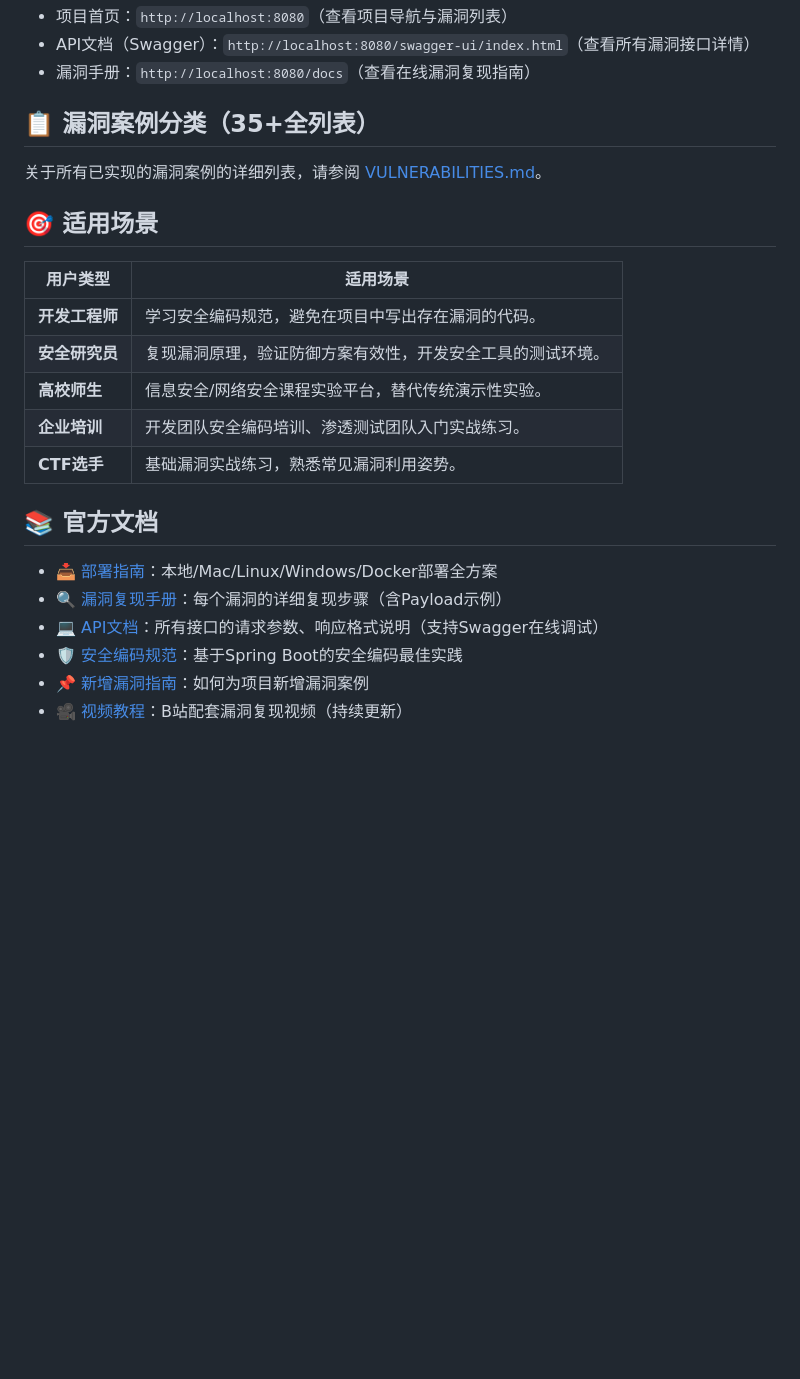
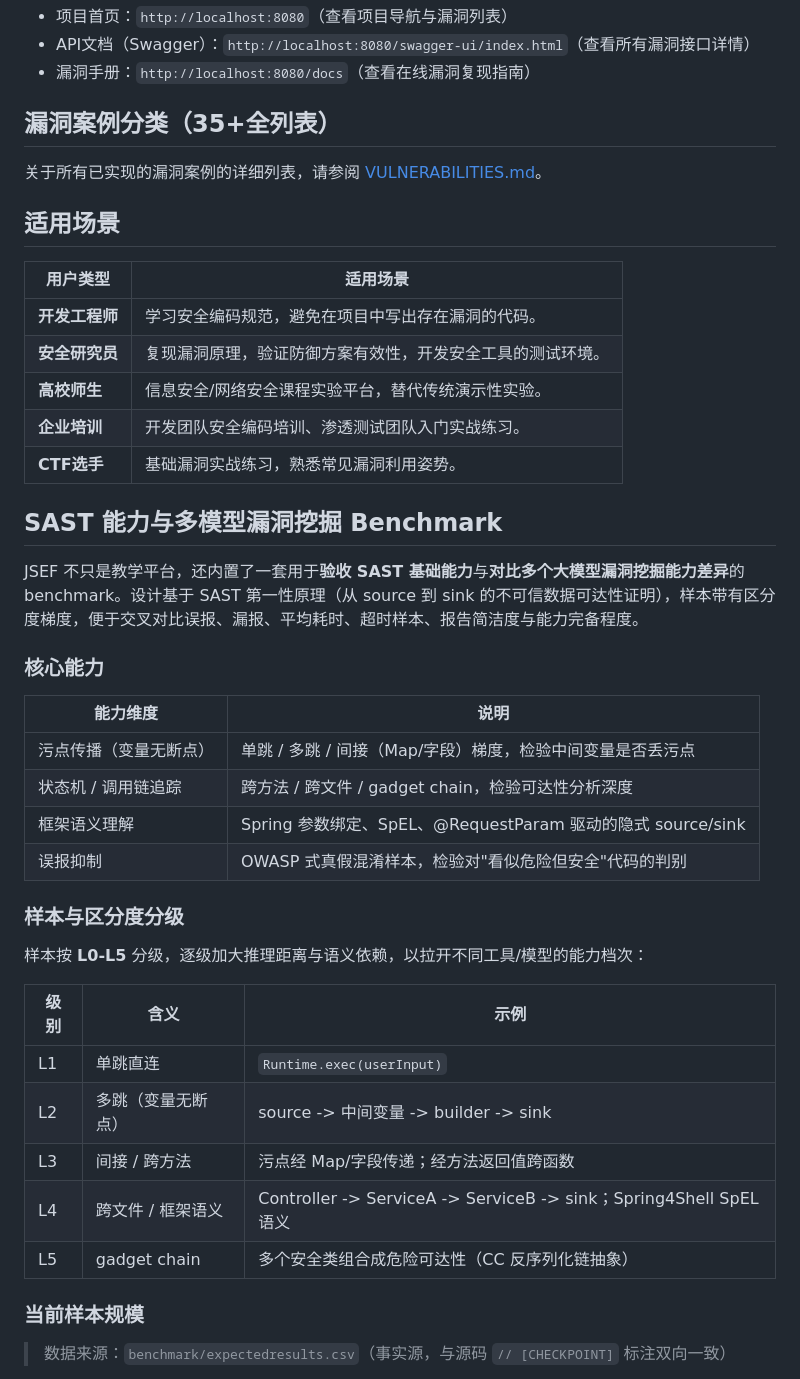
Before and after one commit to XiaomingX/JSEF, a Markdown page: README.md, the part around one of its changes. Rendered like a GitHub page; blank space fills up the shorter version.

```diff
--- a/README.md
+++ b/README.md
@@ -64,11 +64,11 @@ docker run -d -p 8080:8080 --name jsef-demo jsef-security-sample:latest
 - 漏洞手册：`http://localhost:8080/docs`（查看在线漏洞复现指南）
 
 
-## 📋 漏洞案例分类（35+全列表）
+## 漏洞案例分类（35+全列表）
 关于所有已实现的漏洞案例的详细列表，请参阅 [VULNERABILITIES.md](VULNERABILITIES.md)。
 
 
-## 🎯 适用场景
+## 适用场景
 | 用户类型               | 适用场景                                                                 |
 |------------------------|--------------------------------------------------------------------------|
 | **开发工程师**         | 学习安全编码规范，避免在项目中写出存在漏洞的代码。                         |
@@ -78,10 +78,32 @@ docker run -d -p 8080:8080 --name jsef-demo jsef-security-sample:latest
 | **CTF选手**            | 基础漏洞实战练习，熟悉常见漏洞利用姿势。                                   |
 
 
-## 📚 官方文档
-- [📥 部署指南](docs/deployment.md)：本地/Mac/Linux/Windows/Docker部署全方案
-- [🔍 漏洞复现手册](docs/vulnerability-guide.md)：每个漏洞的详细复现步骤（含Payload示例）
-- [💻 API文档](docs/api-reference.md)：所有接口的请求参数、响应格式说明（支持Swagger在线调试）
-- [🛡️ 安全编码规范](docs/secure-coding-guide.md)：基于Spring Boot的安全编码最佳实践
-- [📌 新增漏洞指南](docs/contribute-vulnerability.md)：如何为项目新增漏洞案例
-- [🎥 视频教程](https://github.com/XiaomingX/JSEF/wiki/Video-Tutorials)：B站配套漏洞复现视频（持续更新）
+## SAST 能力与多模型漏洞挖掘 Benchmark
+
+JSEF 不只是教学平台，还内置了一套用于**验收 SAST 基础能力**与**对比多个大模型漏洞挖掘能力差异**的 benchmark。设计基于 SAST 第一性原理（从 source 到 sink 的不可信数据可达性证明），样本带有区分度梯度，便于交叉对比误报、漏报、平均耗时、超时样本、报告简洁度与能力完备程度。
+
+### 核心能力
+
+| 能力维度 | 说明 |
+|---------|------|
+| 污点传播（变量无断点） | 单跳 / 多跳 / 间接（Map/字段）梯度，检验中间变量是否丢污点 |
+| 状态机 / 调用链追踪 | 跨方法 / 跨文件 / gadget chain，检验可达性分析深度 |
+| 框架语义理解 | Spring 参数绑定、SpEL、@RequestParam 驱动的隐式 source/sink |
+| 误报抑制 | OWASP 式真假混淆样本，检验对"看似危险但安全"代码的判别 |
+
+### 样本与区分度分级
+
+样本按 **L0-L5** 分级，逐级加大推理距离与语义依赖，以拉开不同工具/模型的能力档次：
+
+| 级别 | 含义 | 示例 |
+|------|------|------|
+| L1 | 单跳直连 | `Runtime.exec(userInput)` |
+| L2 | 多跳（变量无断点） | source -> 中间变量 -> builder -> sink |
+| L3 | 间接 / 跨方法 | 污点经 Map/字段传递；经方法返回值跨函数 |
+| L4 | 跨文件 / 框架语义 | Controller -> ServiceA -> ServiceB -> sink；Spring4Shell SpEL 语义 |
+| L5 | gadget chain | 多个安全类组合成危险可达性（CC 反序列化链抽象） |
+
+### 当前样本规模
+
+> 数据来源：`benchmark/expectedresults.csv`（事实源，与源码 `// [CHECKPOINT]` 标注双向一致）
+
```
Also changed, not shown: other parts of README.md (+42 -8 lines).
